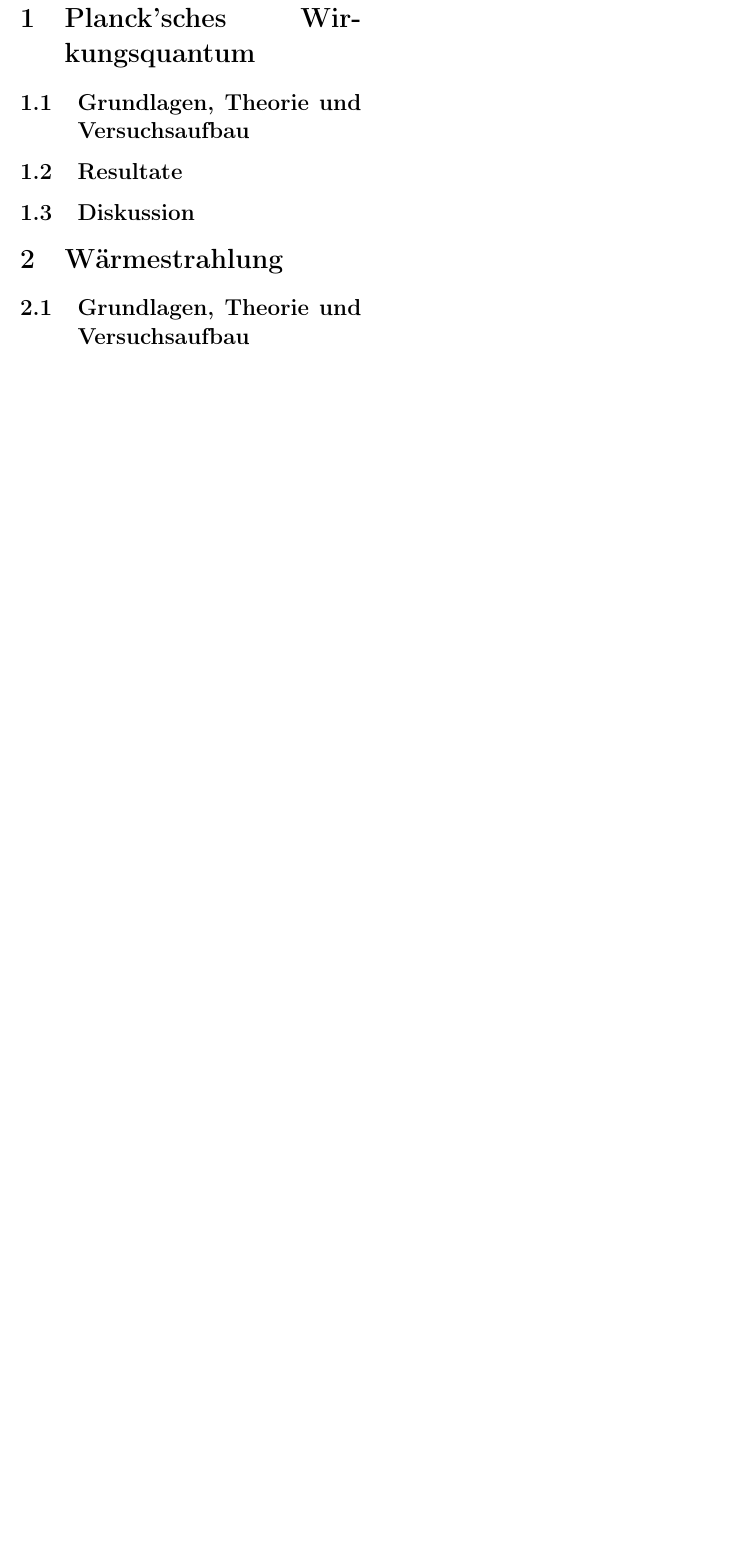
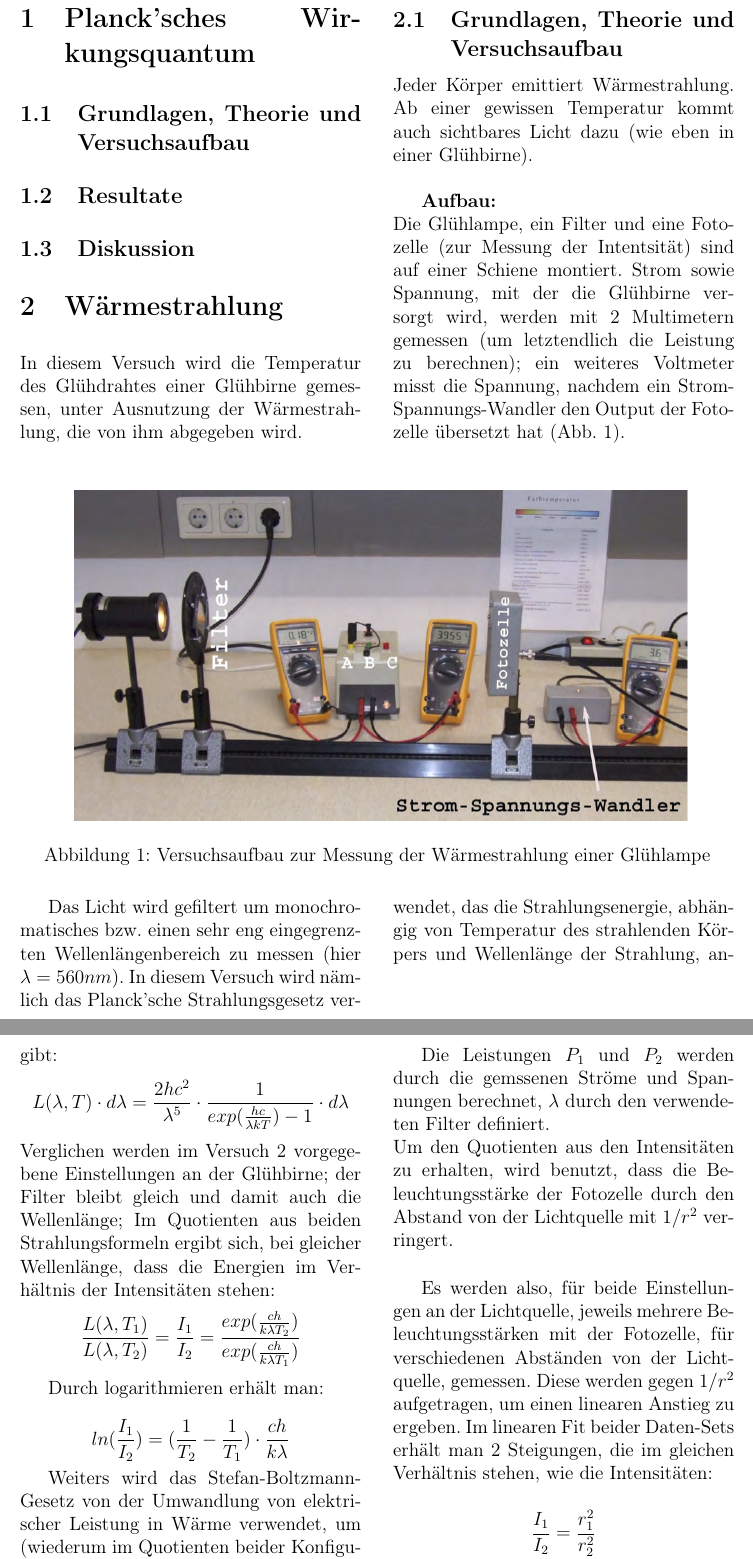
Before and after one commit to blackandcold/Protocols-SS2014-P2, a LaTeX document (PS_6/document_ps_6.tex): part of page 2 of 2 before the commit and two parts of pages 2 and 3 of 3 after it, the two joined at a grey line, cut so that both start at the same text, the shorter picture padded with empty space. Compiled offline with pdfLaTeX.

Commit message:
einleitung waermeleitung

```diff
--- a/PS_6/document_ps_6.tex
+++ b/PS_6/document_ps_6.tex
@@ -167,4 +167,35 @@
 %%%%%%%%%%%%%%%%%%%%%%%%%%%%%%%%%%%%%%%%%%%%%%%%
 \section{Wärmestrahlung}
 
+In diesem Versuch wird die Temperatur des Glühdrahtes einer Glühbirne gemessen, unter Ausnutzung der Wärmestrahlung, die von ihm abgegeben wird.
+
 \subsection{Grundlagen, Theorie und Versuchsaufbau}
+
+Jeder Körper emittiert Wärmestrahlung. Ab einer gewissen Temperatur kommt auch sichtbares Licht dazu (wie eben in einer Glühbirne).\\
+
+\textbf{Aufbau:}\\
+Die Glühlampe, ein Filter und eine Fotozelle (zur Messung der Intentsität) sind auf einer Schiene montiert. Strom sowie Spannung, mit der die Glühbirne versorgt wird, werden mit 2 Multimetern gemessen (um letztendlich die Leistung zu berechnen); ein weiteres Voltmeter misst die Spannung, nachdem ein Strom-Spannungs-Wandler den Output der Fotozelle übersetzt hat (Abb. \ref{fig:waermestrahlung_aufbau}).
+
+
+
+
+\end{multicols}
+\begin{figure}[H]
+	\centering
+	\includegraphics[scale=0.9]{./data/waermestrahlung_aufbau.png}
+	\caption{Versuchsaufbau zur Messung der Wärmestrahlung einer Glühlampe}
+	\label{fig:waermestrahlung_aufbau}
+\end{figure}
+\begin{multicols}{2}
+
+
+Das Licht wird gefiltert um monochromatisches bzw. einen sehr eng eingegrenzten Wellenlängenbereich zu messen (hier $\lambda = 560nm)$. In diesem Versuch wird nämlich das Planck'sche Strahlungsgesetz verwendet, das die Strahlungsenergie, abhängig von Temperatur des strahlenden Körpers und Wellenlänge der Strahlung, angibt:
+$$L(\lambda,T)\cdot d \lambda = \frac{2hc^2}{\lambda ^5}\cdot \frac{1}{exp(\frac{hc}{\lambda k T})-1}\cdot d\lambda$$
+Verglichen werden im Versuch 2 vorgegebene Einstellungen an der Glühbirne; der Filter bleibt gleich und damit auch die Wellenlänge; Im Quotienten aus beiden Strahlungsformeln ergibt sich, bei gleicher Wellenlänge, dass die Energien im Verhältnis der Intensitäten stehen:
+$$\frac{L(\lambda, T_1)}{L(\lambda, T_2)}=\frac{I_1}{I_2}=\frac{exp(\frac{ch}{k\lambda T_2})}{exp(\frac{ch}{k \lambda T_1})}$$
+
+Durch logarithmieren erhält man:
+
+$$ln(\frac{I_1}{I_2})=(\frac{1}{T_2}-\frac{1}{T_1})\cdot \frac{ch}{k\lambda}$$
+
+Weiters wird das Stefan-Boltzmann-Gesetz von der Umwandlung von elektrischer Leistung in Wärme verwendet, um (wiederum im Quotienten beider Konfigurationen) eine Temperatur zu substituieren:
@@ -171,3 +210,10 @@
+Die Leistungen $P_1$ und $P_2$ werden durch die gemssenen Ströme und Spannungen berechnet,
+$\lambda$ durch den verwendeten Filter definiert.\\
+Um den Quotienten aus den Intensitäten zu erhalten, wird benutzt, dass die Beleuchtungsstärke der Fotozelle durch den Abstand von der Lichtquelle mit $1/r^2$ verringert.\\
+
+Es werden also, für beide Einstellungen an der Lichtquelle, jeweils mehrere Beleuchtungsstärken mit der Fotozelle, für verschiedenen Abständen von der Lichtquelle, gemessen. Diese werden gegen $1/r^2$ aufgetragen, um einen linearen Anstieg zu ergeben. Im linearen Fit beider Daten-Sets erhält man 2 Steigungen, die im gleichen Verhältnis stehen, wie die Intensitäten:
+$$\frac{I_1}{I_2}=\frac{r_1^2}{r_2^2}$$.
+
 
 
 \subsection{Resultate}
```
Also changed, not shown: PS_6/data/waermestrahlung_aufbau.pdf (added), PS_6/data/waermestrahlung_aufbau.png (added), PS_6/document_ps_6.tex (8 more changed lines).
